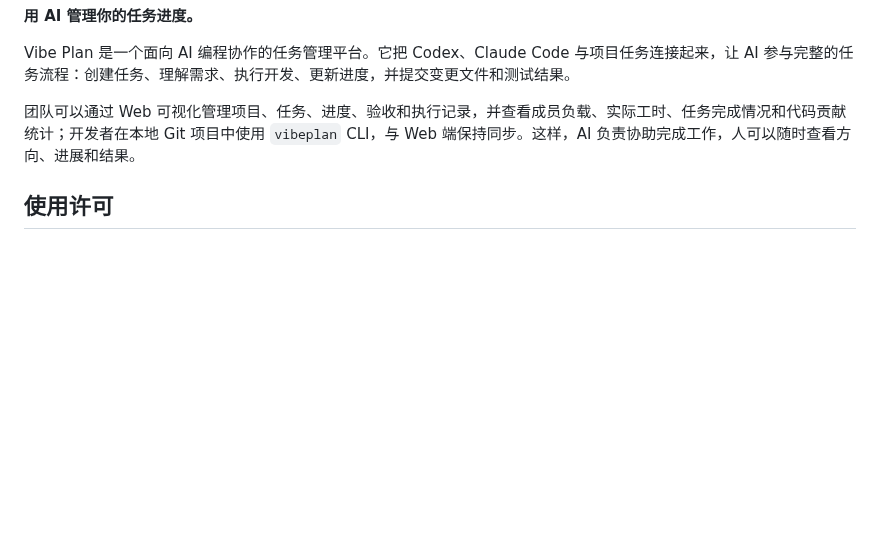
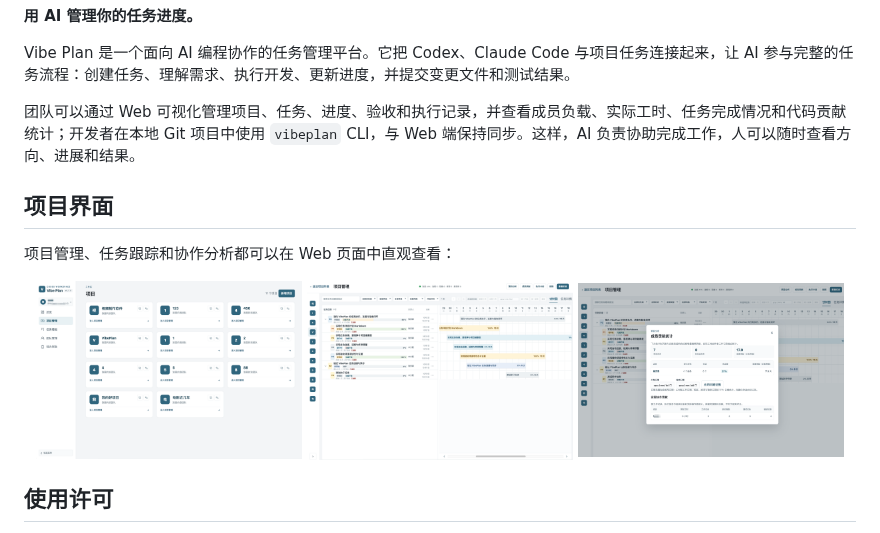
Before and after one commit to jaydenluo/vibeplan, a Markdown page: README.md, the part around the change. GitHub-like rendering; pictures changed too: projects.png (added), projects2.png (added), projects3.png (added); blank space fills up the shorter version.

Commit message:
docs: add project screenshots to README

```diff
--- a/README.md
+++ b/README.md
@@ -7,6 +7,16 @@
 Vibe Plan 是一个面向 AI 编程协作的任务管理平台。它把 Codex、Claude Code 与项目任务连接起来，让 AI 参与完整的任务流程：创建任务、理解需求、执行开发、更新进度，并提交变更文件和测试结果。
 
 团队可以通过 Web 可视化管理项目、任务、进度、验收和执行记录，并查看成员负载、实际工时、任务完成情况和代码贡献统计；开发者在本地 Git 项目中使用 `vibeplan` CLI，与 Web 端保持同步。这样，AI 负责协助完成工作，人可以随时查看方向、进展和结果。
+
+## 项目界面
+
+项目管理、任务跟踪和协作分析都可以在 Web 页面中直观查看：
+
+<p align="center">
+  <img src="projects.png" alt="项目管理页面" width="32%" />
+  <img src="projects2.png" alt="任务管理页面" width="32%" />
+  <img src="projects3.png" alt="项目分析与贡献统计页面" width="32%" />
+</p>
 
 ## 使用许可
 
```
